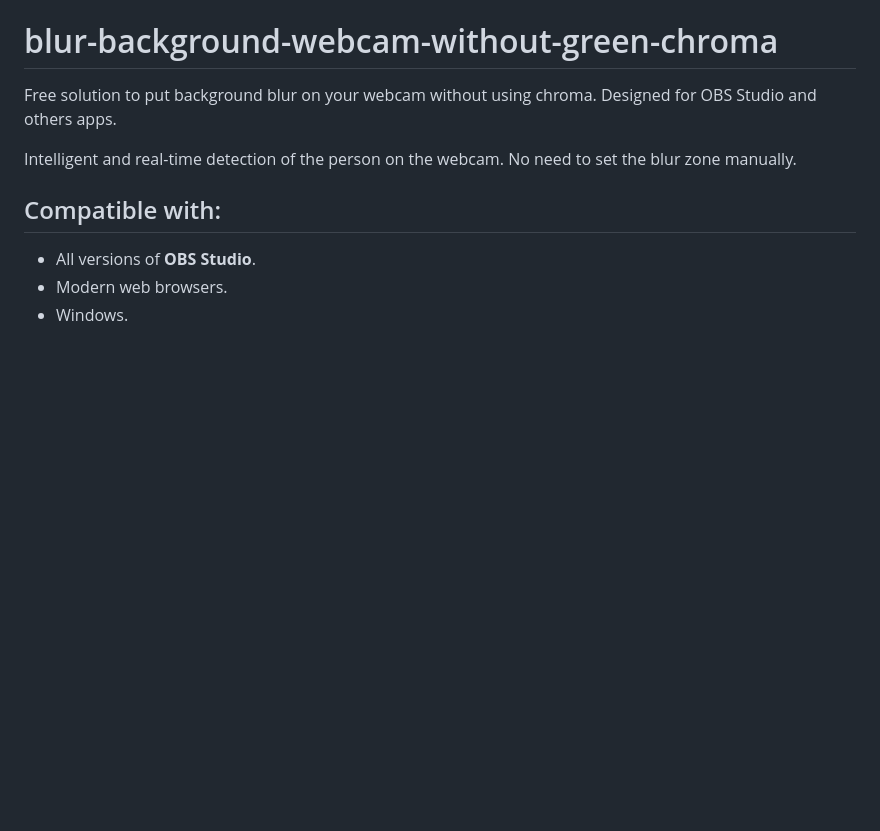
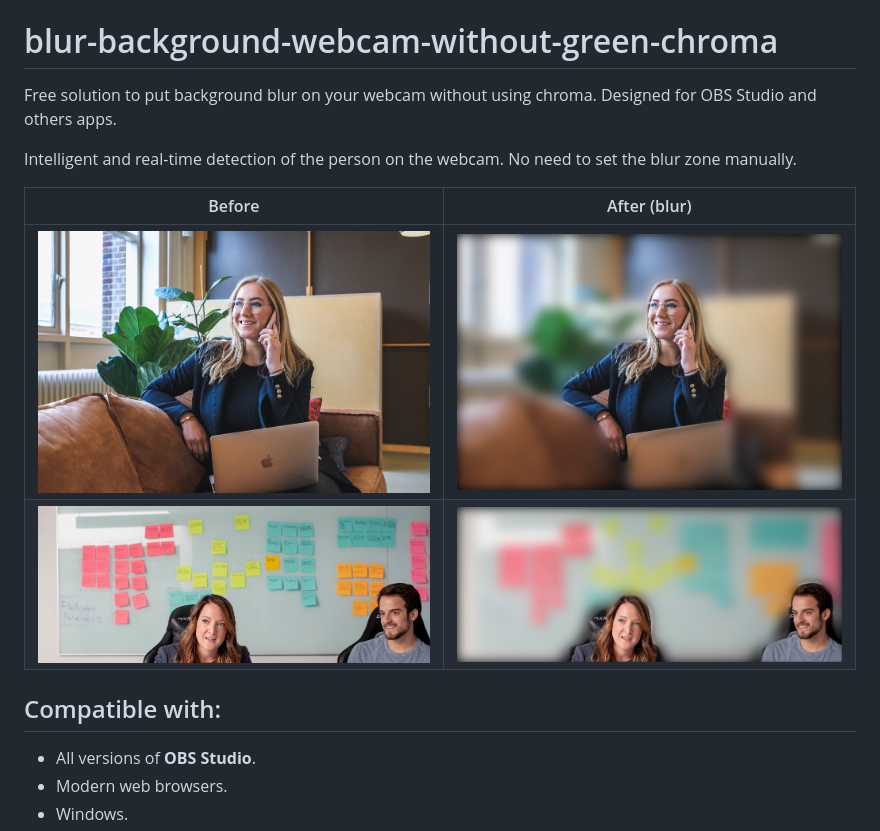
Before and after one commit to javichur/blur-background-webcam-without-green-chroma, a Markdown page: README.md, the part around the change printed below. Rendered like a GitHub page; pictures changed too: images-tutorial/people-01-blur.jpg (added), images-tutorial/people-01.jpg (added), images-tutorial/people-03-blur.jpg (added); blank space fills up the shorter version.

Commit message:
Add url and image sample.

```diff
--- a/README.md
+++ b/README.md
@@ -3,6 +3,13 @@
 Free solution to put background blur on your webcam without using chroma. Designed for OBS Studio and others apps.
 
 Intelligent and real-time detection of the person on the webcam. No need to set the blur zone manually.
+
+
+Before | After (blur)
+--- | ---
+![before 1](images-tutorial/people-01.jpg "before 1") | ![after 1](images-tutorial/people-01-blur.jpg "after 1")
+![before 3](images-tutorial/people-03.jpg "before 3") | ![after 1](images-tutorial/people-03-blur.jpg "after 3")
+
 
 ## Compatible with:
 - All versions of **OBS Studio**.
```
Also changed, not shown: other parts of README.md (+2 -2 lines).
